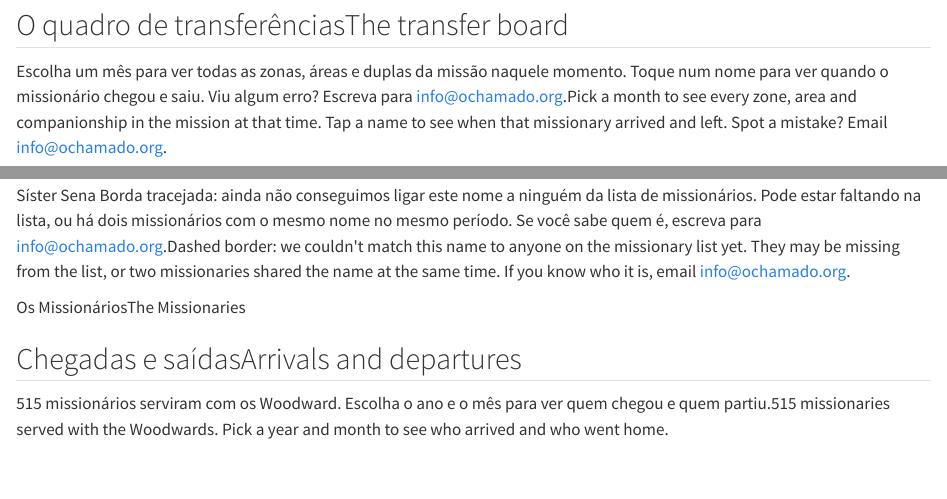
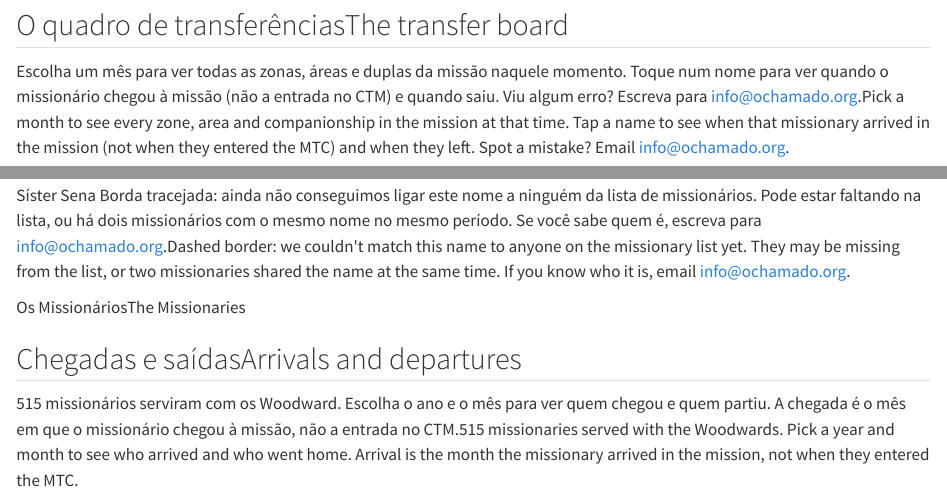
Before and after one commit to bhereth/o-chamado, a Quarto document (index.qmd): the page in a window 1100 px wide, from 8160 px down, and a second part further down, joined at a grey line. Rendered offline with R 4.5, knitr and Pandoc in place of Quarto, with nearby package versions.

Commit message:
Clarify arrival date means arrival in the mission, not MTC entry
Co-Authored-By: Claude Opus 5.5 <noreply@anthropic.com>

````diff
--- a/index.qmd
+++ b/index.qmd
@@ -160,7 +160,7 @@
 ## [O quadro de transferências]{.lang-pt}[The transfer board]{.lang-en}
 
 ::: {.section-intro}
-[Escolha um mês para ver todas as zonas, áreas e duplas da missão naquele momento. Toque num nome para ver quando o missionário chegou e saiu. Viu algum erro? Escreva para [info@ochamado.org](mailto:info@ochamado.org).]{.lang-pt}[Pick a month to see every zone, area and companionship in the mission at that time. Tap a name to see when that missionary arrived and left. Spot a mistake? Email [info@ochamado.org](mailto:info@ochamado.org).]{.lang-en}
+[Escolha um mês para ver todas as zonas, áreas e duplas da missão naquele momento. Toque num nome para ver quando o missionário chegou à missão (não a entrada no CTM) e quando saiu. Viu algum erro? Escreva para [info@ochamado.org](mailto:info@ochamado.org).]{.lang-pt}[Pick a month to see every zone, area and companionship in the mission at that time. Tap a name to see when that missionary arrived in the mission (not when they entered the MTC) and when they left. Spot a mistake? Email [info@ochamado.org](mailto:info@ochamado.org).]{.lang-en}
 :::
 
 ```{ojs}
@@ -421,7 +421,7 @@
 ## [Chegadas e saídas]{.lang-pt}[Arrivals and departures]{.lang-en}
 
 ::: {.section-intro}
-[515 missionários serviram com os Woodward. Escolha o ano e o mês para ver quem chegou e quem partiu.]{.lang-pt}[515 missionaries served with the Woodwards. Pick a year and month to see who arrived and who went home.]{.lang-en}
+[515 missionários serviram com os Woodward. Escolha o ano e o mês para ver quem chegou e quem partiu. A chegada é o mês em que o missionário chegou à missão, não a entrada no CTM.]{.lang-pt}[515 missionaries served with the Woodwards. Pick a year and month to see who arrived and who went home. Arrival is the month the missionary arrived in the mission, not when they entered the MTC.]{.lang-en}
 :::
 
 ```{ojs}
````
Also changed, not shown: docs/search.json, 2 other files.
